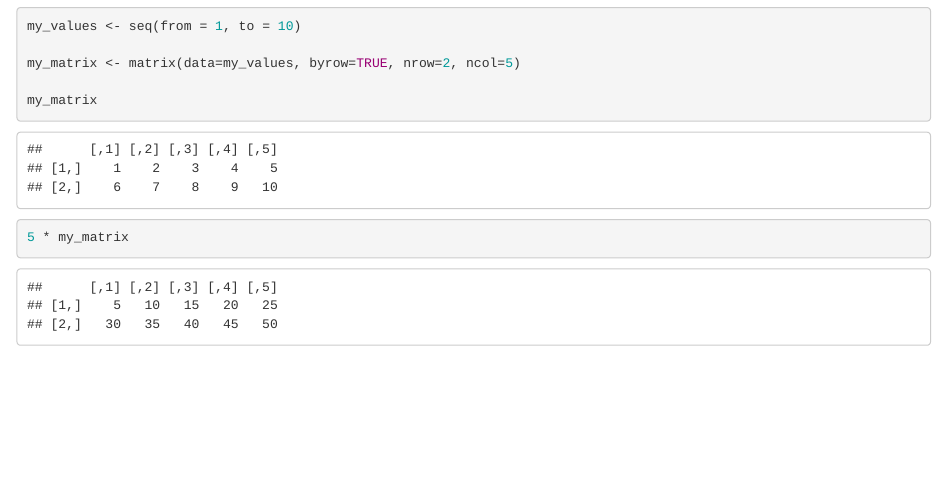
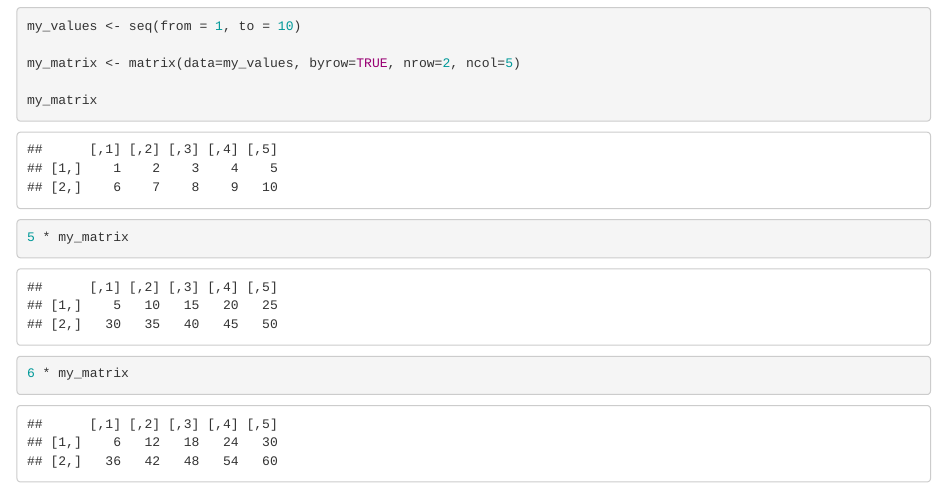
Before and after one commit to andrewbartnik/eds212_day3_session2, an R Markdown document (vectors_day3.Rmd): the page in a window 1100 px wide, from 1210 px down. Rendered offline with R 4.5, knitr and Pandoc, with nearby package versions.

Commit message:
vector and matrix operations staged, committed, and pushed through the terminal

````diff
--- a/vectors_day3.Rmd
+++ b/vectors_day3.Rmd
@@ -64,4 +64,6 @@ my_matrix <- matrix(data=my_values, byrow=TRUE, nrow=2, ncol=5)
 my_matrix
 
 5 * my_matrix
+
+6 * my_matrix
 ```
````
Also changed, not shown: Untitled.html (added), vectors_day3.html (added).
